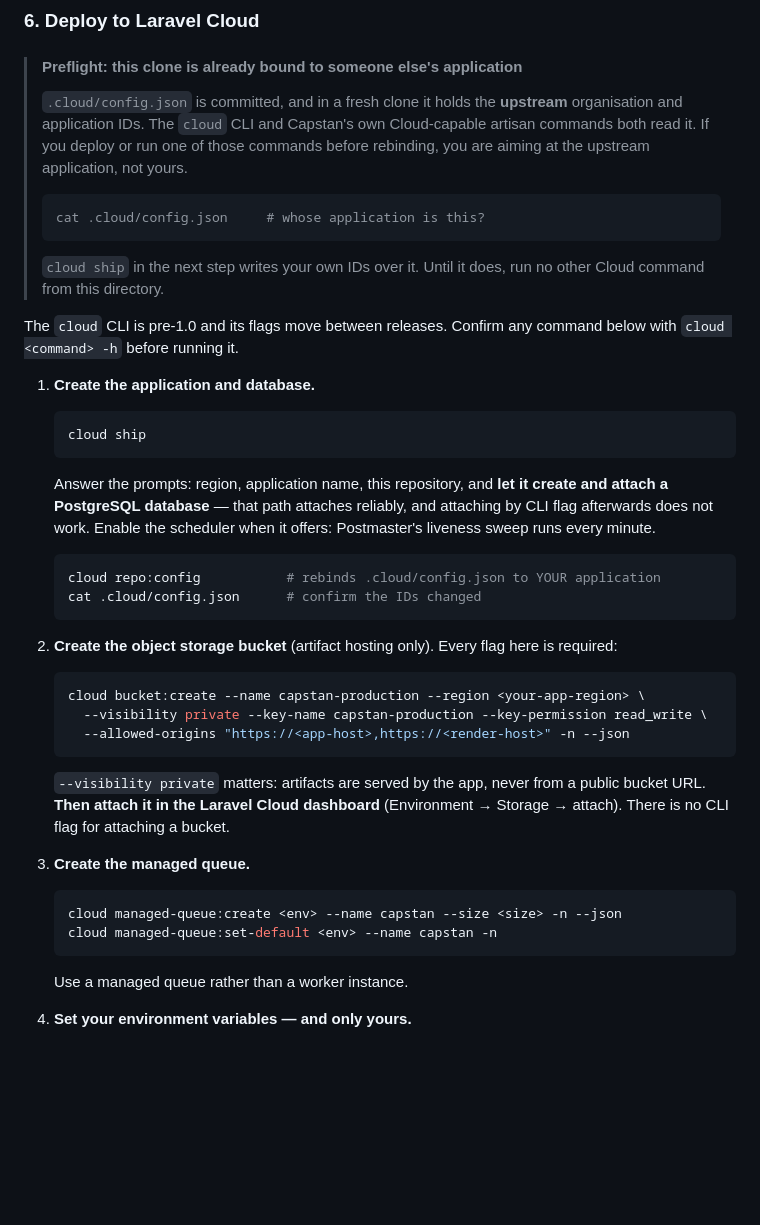
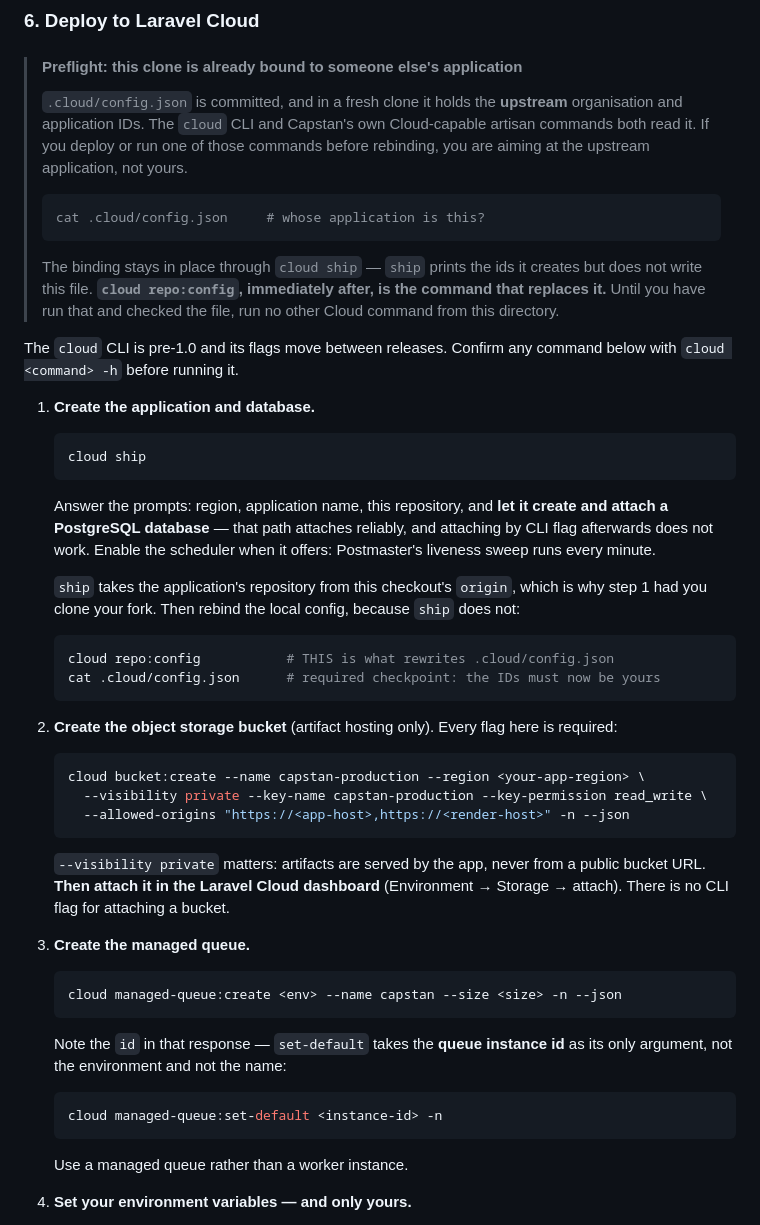
Before and after one commit to artisan-build/capstan, a Markdown page: README.md, the part around one of its changes. GitHub-like rendering; blank space fills up the shorter version.

````diff
--- a/README.md
+++ b/README.md
@@ -182,8 +192,9 @@ Restart the app after changing `.env`. A **Postmaster** link appears in the side
 > cat .cloud/config.json     # whose application is this?
 > ```
 >
-> `cloud ship` in the next step writes your own IDs over it. Until it does, run no other Cloud command
-> from this directory.
+> The binding stays in place through `cloud ship` — `ship` prints the ids it creates but does not write
+> this file. **`cloud repo:config`, immediately after, is the command that replaces it.** Until you have
+> run that and checked the file, run no other Cloud command from this directory.
 
 The `cloud` CLI is pre-1.0 and its flags move between releases. Confirm any command below with
 `cloud <command> -h` before running it.
@@ -198,9 +209,12 @@ The `cloud` CLI is pre-1.0 and its flags move between releases. Confirm any comm
    PostgreSQL database** — that path attaches reliably, and attaching by CLI flag afterwards does not
    work. Enable the scheduler when it offers: Postmaster's liveness sweep runs every minute.
 
+   `ship` takes the application's repository from this checkout's `origin`, which is why step 1 had you
+   clone your fork. Then rebind the local config, because `ship` does not:
+
    ```bash
-   cloud repo:config           # rebinds .cloud/config.json to YOUR application
-   cat .cloud/config.json      # confirm the IDs changed
+   cloud repo:config           # THIS is what rewrites .cloud/config.json
+   cat .cloud/config.json      # required checkpoint: the IDs must now be yours
    ```
 
 2. **Create the object storage bucket** (artifact hosting only). Every flag here is required:
@@ -219,7 +233,13 @@ The `cloud` CLI is pre-1.0 and its flags move between releases. Confirm any comm
 
    ```bash
    cloud managed-queue:create <env> --name capstan --size <size> -n --json
-   cloud managed-queue:set-default <env> --name capstan -n
+   ```
+
+   Note the `id` in that response — `set-default` takes the **queue instance id** as its only
+   argument, not the environment and not the name:
+
+   ```bash
+   cloud managed-queue:set-default <instance-id> -n
    ```
 
    Use a managed queue rather than a worker instance.
````
Also changed, not shown: other parts of README.md (+66 -33 lines).
